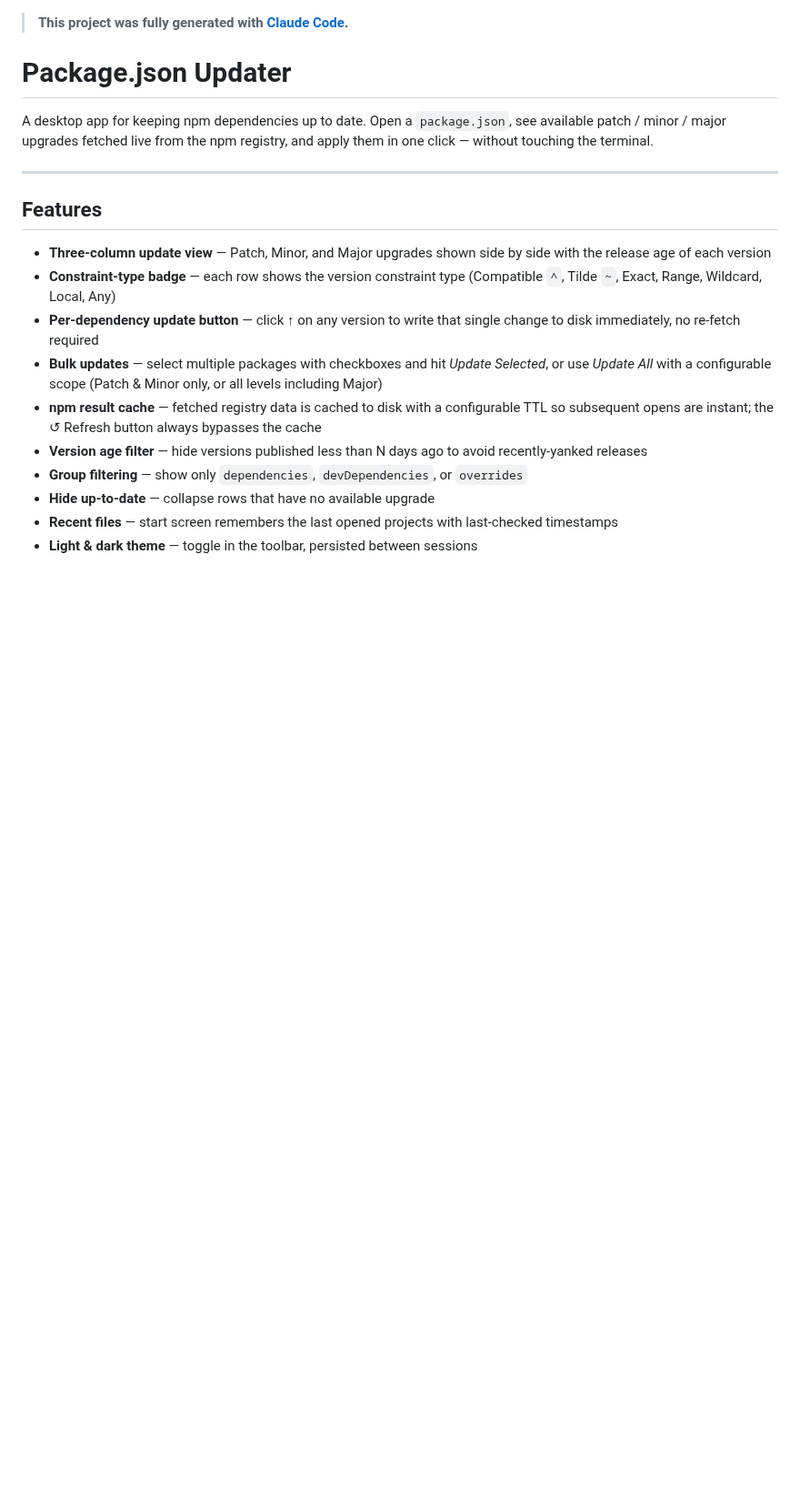
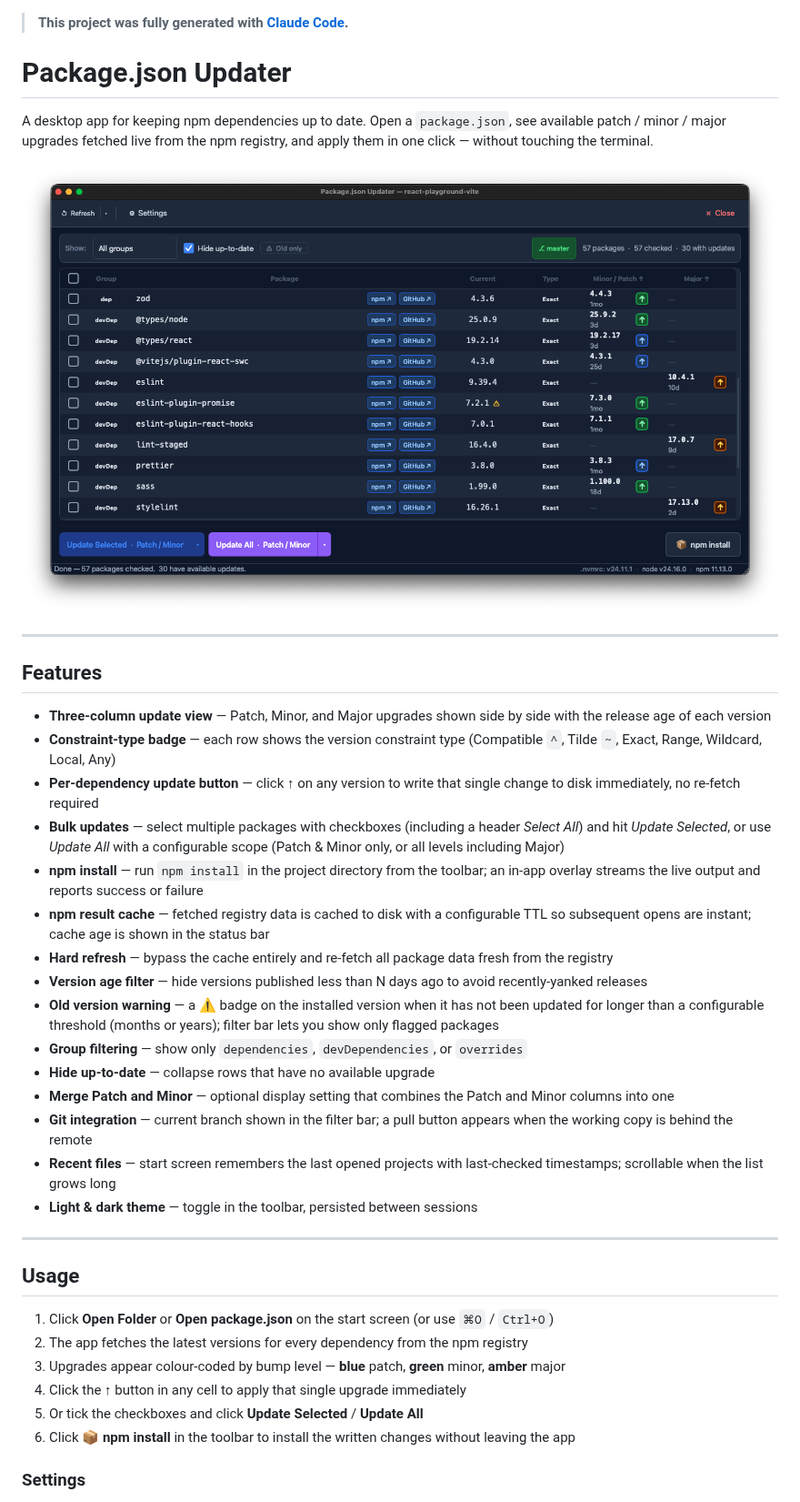
Before and after one commit to botenbreuk/package-json-updater, a Markdown page: README.md, the part around one of its changes. Shown at 91% size. Drawn GitHub-style; pictures changed too: app_image.png (added); blank space fills up the shorter version.

```diff
--- a/README.md
+++ b/README.md
@@ -3,6 +3,8 @@
 # Package.json Updater
 
 A desktop app for keeping npm dependencies up to date. Open a `package.json`, see available patch / minor / major upgrades fetched live from the npm registry, and apply them in one click — without touching the terminal.
+
+![Screenshot](app_image.png)
 
 ---
 
@@ -11,10 +13,29 @@ A desktop app for keeping npm dependencies up to date. Open a `package.json`, se
 - **Three-column update view** — Patch, Minor, and Major upgrades shown side by side with the release age of each version
 - **Constraint-type badge** — each row shows the version constraint type (Compatible `^`, Tilde `~`, Exact, Range, Wildcard, Local, Any)
 - **Per-dependency update button** — click ↑ on any version to write that single change to disk immediately, no re-fetch required
-- **Bulk updates** — select multiple packages with checkboxes and hit *Update Selected*, or use *Update All* with a configurable scope (Patch & Minor only, or all levels including Major)
-- **npm result cache** — fetched registry data is cached to disk with a configurable TTL so subsequent opens are instant; the ↺ Refresh button always bypasses the cache
+- **Bulk updates** — select multiple packages with checkboxes (including a header _Select All_) and hit _Update Selected_, or use _Update All_ with a configurable scope (Patch & Minor only, or all levels including Major)
+- **npm install** — run `npm install` in the project directory from the toolbar; an in-app overlay streams the live output and reports success or failure
+- **npm result cache** — fetched registry data is cached to disk with a configurable TTL so subsequent opens are instant; cache age is shown in the status bar
+- **Hard refresh** — bypass the cache entirely and re-fetch all package data fresh from the registry
 - **Version age filter** — hide versions published less than N days ago to avoid recently-yanked releases
+- **Old version warning** — a ⚠ badge on the installed version when it has not been updated for longer than a configurable threshold (months or years); filter bar lets you show only flagged packages
 - **Group filtering** — show only `dependencies`, `devDependencies`, or `overrides`
 - **Hide up-to-date** — collapse rows that have no available upgrade
-- **Recent files** — start screen remembers the last opened projects with last-checked timestamps
+- **Merge Patch and Minor** — optional display setting that combines the Patch and Minor columns into one
+- **Git integration** — current branch shown in the filter bar; a pull button appears when the working copy is behind the remote
+- **Recent files** — start screen remembers the last opened projects with last-checked timestamps; scrollable when the list grows long
 - **Light & dark theme** — toggle in the toolbar, persisted between sessions
+
+---
+
+## Usage
+
+1. Click **Open Folder** or **Open package.json** on the start screen (or use `⌘O` / `Ctrl+O`)
+2. The app fetches the latest versions for every dependency from the npm registry
+3. Upgrades appear colour-coded by bump level — **blue** patch, **green** minor, **amber** major
+4. Click the **↑** button in any cell to apply that single upgrade immediately
+5. Or tick the checkboxes and click **Update Selected** / **Update All**
+6. Click **📦 npm install** in the toolbar to install the written changes without leaving the app
+
+### Settings
+
```
Also changed, not shown: other parts of README.md (+31 -33 lines).
